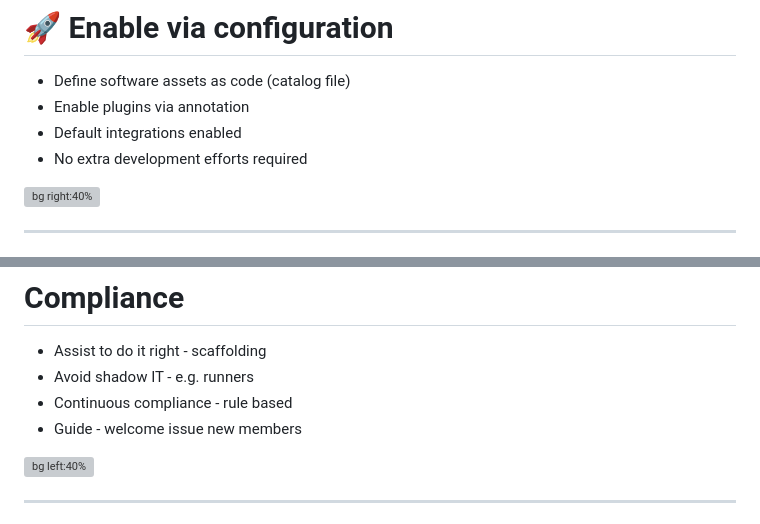
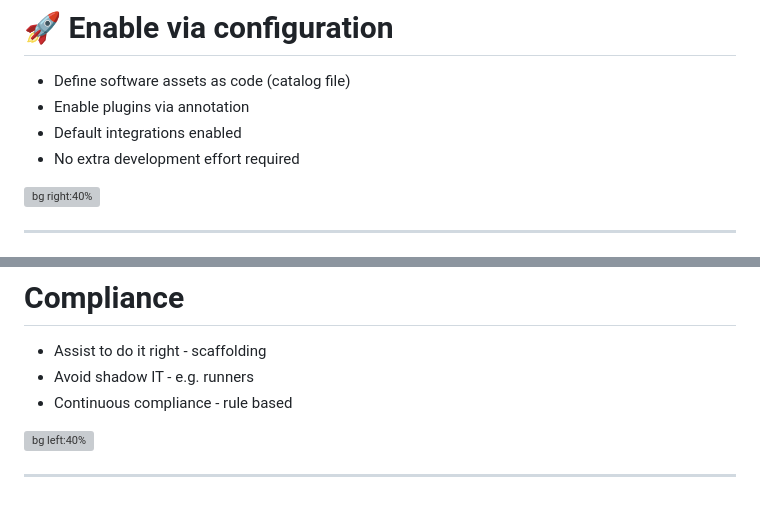
Before and after one commit to npalm/2023-10-06-devopsdays-madrid, a Markdown page: slides.md, 2 parts joined by grey strips. Drawn GitHub-style; grey boxes are pictures that could not be loaded.

```diff
--- a/slides.md
+++ b/slides.md
@@ -723,7 +700,7 @@ _color: #0072DA
 - Define software assets as code (catalog file)
 - Enable plugins via annotation
 - Default integrations enabled
-- No extra development efforts required
+- No extra development effort required
 
 ![bg right:40%](assets/nft.jpeg)
 
@@ -773,10 +750,8 @@ _color: #EABEDB
 * Assist to do it right - scaffolding
 * Avoid shadow IT - e.g. runners
 * Continuous compliance - rule based
-* Guide - welcome issue new members
 
 ![bg left:40%](assets/control.jpeg)
 
-
 ---
 
```
Also changed, not shown: other parts of slides.md (+35 -83 lines).
